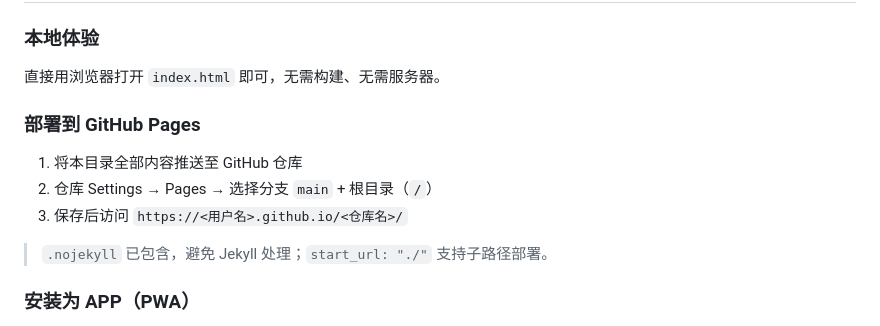
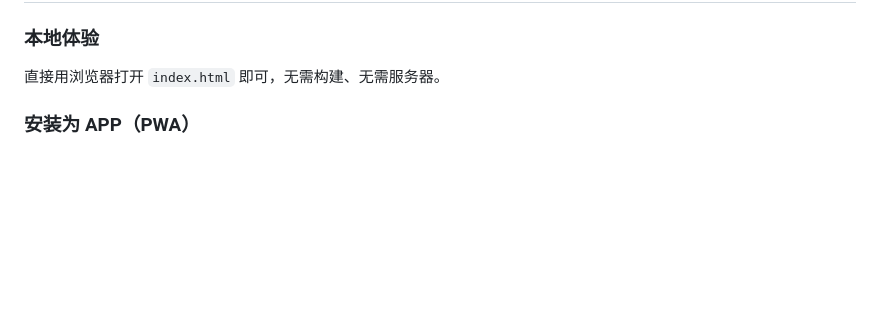
Before and after one commit to zzlmg/amblyopia-training, a Markdown page: README.md, the part around the change. GitHub-like rendering; blank space fills up the shorter version.

```diff
--- a/README.md
+++ b/README.md
@@ -32,13 +32,6 @@
 
 直接用浏览器打开 `index.html` 即可，无需构建、无需服务器。
 
-### 部署到 GitHub Pages
-
-1. 将本目录全部内容推送至 GitHub 仓库
-2. 仓库 Settings → Pages → 选择分支 `main` + 根目录（`/`）
-3. 保存后访问 `https://<用户名>.github.io/<仓库名>/`
-
-> `.nojekyll` 已包含，避免 Jekyll 处理；`start_url: "./"` 支持子路径部署。
 
 ### 安装为 APP（PWA）
 
```
